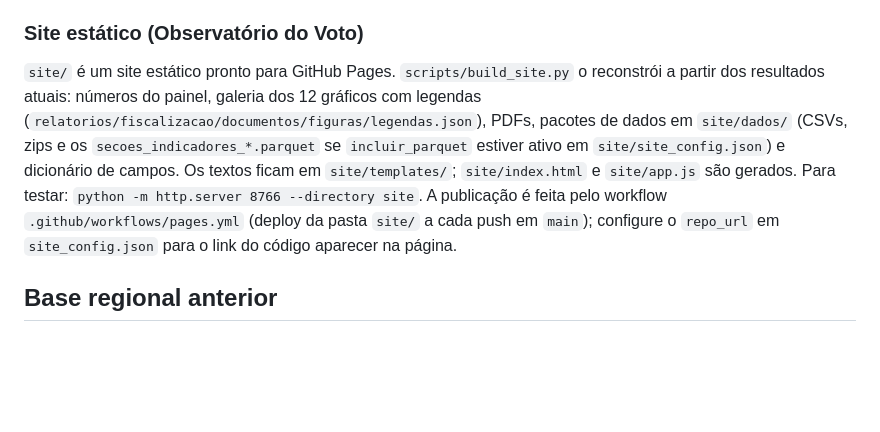
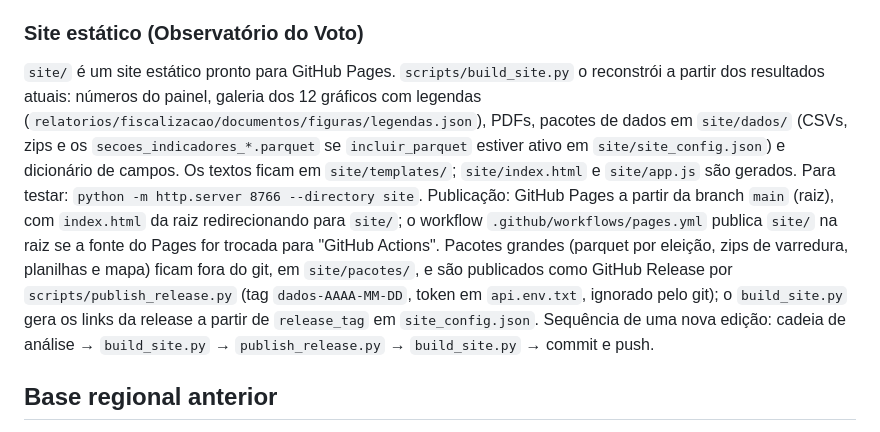
Before and after one commit to Leandro-VPN/observatorio-do-voto, a Markdown page: README.md, the part around the change. Drawn GitHub-style; blank space fills up the shorter version.

Commit message:
README: publicacao do site e releases de dados

```diff
--- a/README.md
+++ b/README.md
@@ -12,7 +12,7 @@ O painel inclui **Piloto BA/2022/T2**, também acessível em http://127.0.0.1:85
 
 ### Site estático (Observatório do Voto)
 
-`site/` é um site estático pronto para GitHub Pages. `scripts/build_site.py` o reconstrói a partir dos resultados atuais: números do painel, galeria dos 12 gráficos com legendas (`relatorios/fiscalizacao/documentos/figuras/legendas.json`), PDFs, pacotes de dados em `site/dados/` (CSVs, zips e os `secoes_indicadores_*.parquet` se `incluir_parquet` estiver ativo em `site/site_config.json`) e dicionário de campos. Os textos ficam em `site/templates/`; `site/index.html` e `site/app.js` são gerados. Para testar: `python -m http.server 8766 --directory site`. A publicação é feita pelo workflow `.github/workflows/pages.yml` (deploy da pasta `site/` a cada push em `main`); configure o `repo_url` em `site_config.json` para o link do código aparecer na página.
+`site/` é um site estático pronto para GitHub Pages. `scripts/build_site.py` o reconstrói a partir dos resultados atuais: números do painel, galeria dos 12 gráficos com legendas (`relatorios/fiscalizacao/documentos/figuras/legendas.json`), PDFs, pacotes de dados em `site/dados/` (CSVs, zips e os `secoes_indicadores_*.parquet` se `incluir_parquet` estiver ativo em `site/site_config.json`) e dicionário de campos. Os textos ficam em `site/templates/`; `site/index.html` e `site/app.js` são gerados. Para testar: `python -m http.server 8766 --directory site`. Publicação: GitHub Pages a partir da branch `main` (raiz), com `index.html` da raiz redirecionando para `site/`; o workflow `.github/workflows/pages.yml` publica `site/` na raiz se a fonte do Pages for trocada para "GitHub Actions". Pacotes grandes (parquet por eleição, zips de varredura, planilhas e mapa) ficam fora do git, em `site/pacotes/`, e são publicados como GitHub Release por `scripts/publish_release.py` (tag `dados-AAAA-MM-DD`, token em `api.env.txt`, ignorado pelo git); o `build_site.py` gera os links da release a partir de `release_tag` em `site_config.json`. Sequência de uma nova edição: cadeia de análise → `build_site.py` → `publish_release.py` → `build_site.py` → commit e push.
 
 ## Base regional anterior
 
```
